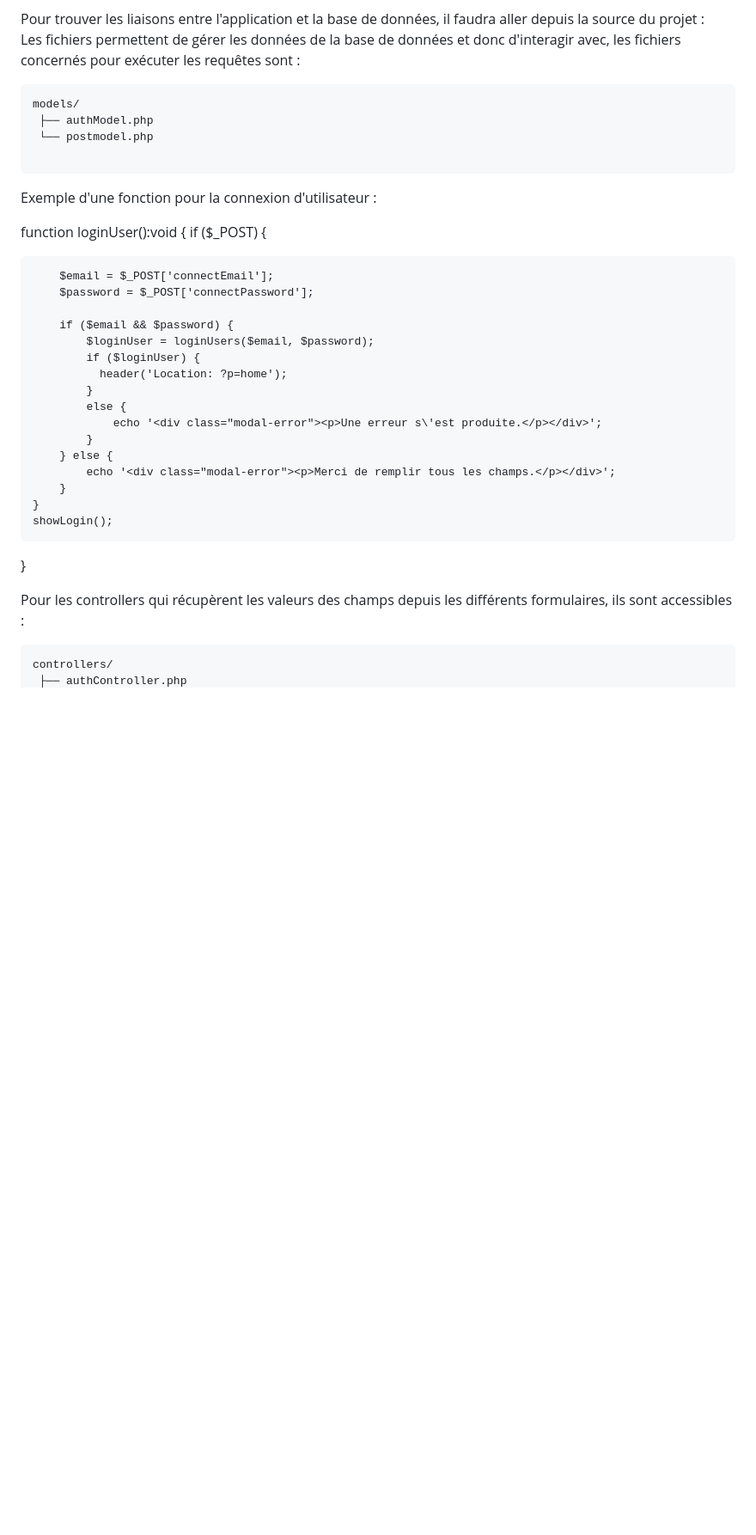
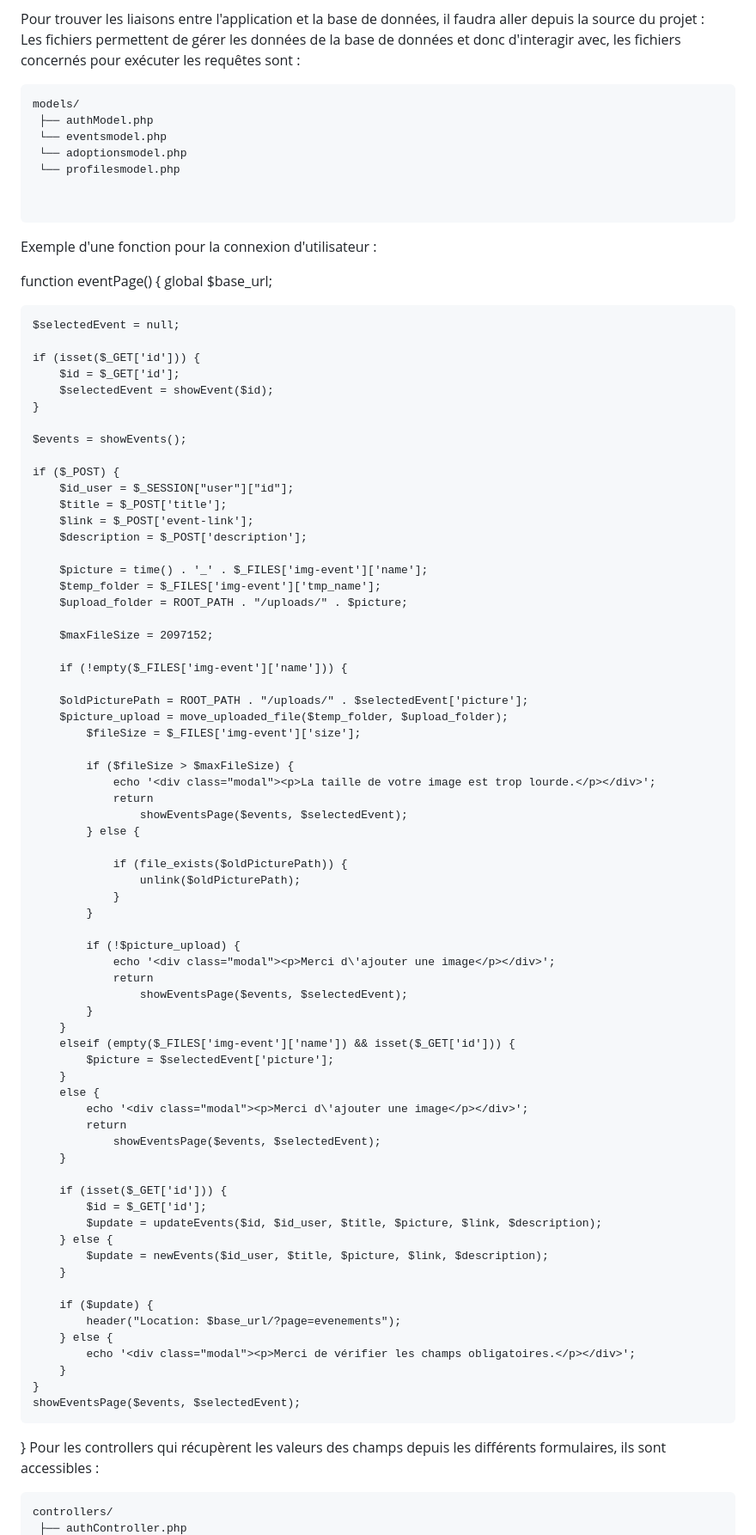
Before and after one commit to framelelo/stormeye, a Markdown page: README.md, the part around the change printed below. Shown: that part at 86% size. Rendered like a GitHub page; blank space fills up the shorter version.

````diff
--- a/README.md
+++ b/README.md
@@ -57,34 +137,87 @@ Les fichiers permettent de gérer les données de la base de données et donc d'
 ```text
 models/
  ├── authModel.php
- └── postmodel.php
+ └── eventsmodel.php
+ └── adoptionsmodel.php
+ └── profilesmodel.php
+
 
 ```
 
 Exemple d'une fonction pour la connexion d'utilisateur :<br>
 
-function loginUser():void
+function eventPage()
 {
+    global $base_url;
+
+    $selectedEvent = null;
+
+    if (isset($_GET['id'])) {
+        $id = $_GET['id'];
+        $selectedEvent = showEvent($id);
+    }
+
+    $events = showEvents();
+
     if ($_POST) {
+        $id_user = $_SESSION["user"]["id"];
+        $title = $_POST['title'];
+        $link = $_POST['event-link'];
+        $description = $_POST['description'];
 
-        $email = $_POST['connectEmail'];
-        $password = $_POST['connectPassword'];
+        $picture = time() . '_' . $_FILES['img-event']['name'];
+        $temp_folder = $_FILES['img-event']['tmp_name'];
+        $upload_folder = ROOT_PATH . "/uploads/" . $picture;
 
-        if ($email && $password) {
-            $loginUser = loginUsers($email, $password);
-            if ($loginUser) {
-              header('Location: ?p=home');
+        $maxFileSize = 2097152;
+
+        if (!empty($_FILES['img-event']['name'])) {
+
+        $oldPicturePath = ROOT_PATH . "/uploads/" . $selectedEvent['picture'];
+        $picture_upload = move_uploaded_file($temp_folder, $upload_folder);
+            $fileSize = $_FILES['img-event']['size'];
+
+            if ($fileSize > $maxFileSize) {
+                echo '<div class="modal"><p>La taille de votre image est trop lourde.</p></div>';
+                return
+                    showEventsPage($events, $selectedEvent);
+            } else {
+
+                if (file_exists($oldPicturePath)) {
+                    unlink($oldPicturePath);
+                }
             }
-            else {
-                echo '<div class="modal-error"><p>Une erreur s\'est produite.</p></div>';
+
+            if (!$picture_upload) {
+                echo '<div class="modal"><p>Merci d\'ajouter une image</p></div>';
+                return
+                    showEventsPage($events, $selectedEvent);
             }
+        }
+        elseif (empty($_FILES['img-event']['name']) && isset($_GET['id'])) {
+            $picture = $selectedEvent['picture'];
+        }
+        else {
+            echo '<div class="modal"><p>Merci d\'ajouter une image</p></div>';
+            return
+                showEventsPage($events, $selectedEvent);
+        }
+
+        if (isset($_GET['id'])) {
+            $id = $_GET['id'];
+            $update = updateEvents($id, $id_user, $title, $picture, $link, $description);
         } else {
-            echo '<div class="modal-error"><p>Merci de remplir tous les champs.</p></div>';
+            $update = newEvents($id_user, $title, $picture, $link, $description);
+        }
+
+        if ($update) {
+            header("Location: $base_url/?page=evenements");
+        } else {
+            echo '<div class="modal"><p>Merci de vérifier les champs obligatoires.</p></div>';
         }
     }
-    showLogin();
+    showEventsPage($events, $selectedEvent);
 }
-
 Pour les controllers qui récupèrent les valeurs des champs depuis les différents formulaires, ils sont accessibles :
 
 ```text
````
Also changed, not shown: other parts of README.md (+100 -15 lines).
